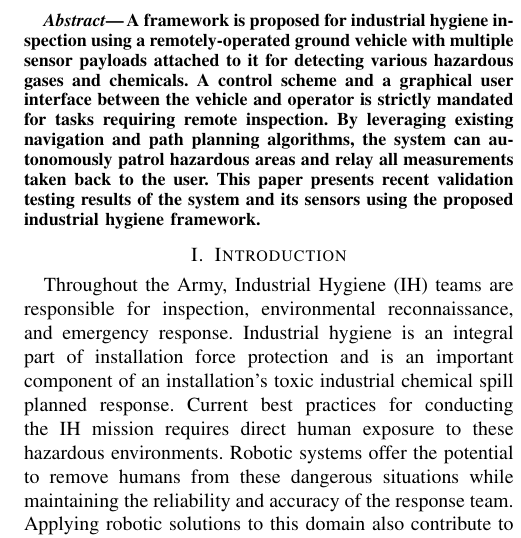
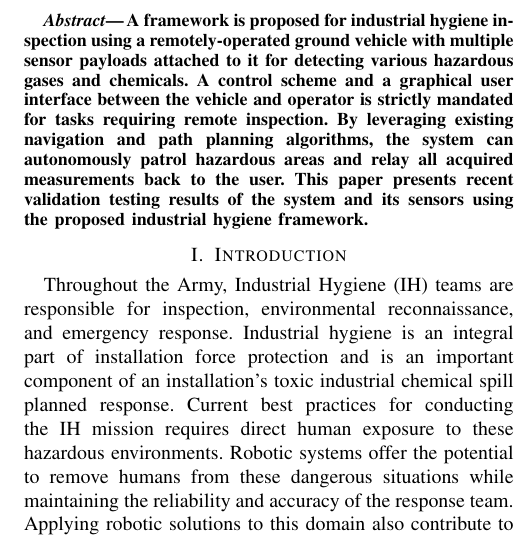
Before and after one commit to christopherKorpela/tepra2015, a LaTeX paper (TePRA_2015.tex, which reads content/abstract.tex): part of one column of page 1 of 6, cut so that both start at the same text. Compiled offline with pdfLaTeX.

Commit message:
abstract tweak

```diff
--- a/content/abstract.tex
+++ b/content/abstract.tex
@@ -1,3 +1,3 @@
 \begin{abstract}
-A framework is proposed for industrial hygiene inspection using a remotely-operated ground vehicle with multiple sensor payloads attached to it for detecting various hazardous gases and chemicals. A control scheme and a graphical user interface between the vehicle and operator is strictly mandated for tasks requiring remote inspection. By leveraging existing navigation and path planning algorithms, the system can autonomously patrol hazardous areas and relay all measurements taken back to the user. This paper presents recent validation testing results of the system and its sensors using the proposed industrial hygiene framework.
+A framework is proposed for industrial hygiene inspection using a remotely-operated ground vehicle with multiple sensor payloads attached to it for detecting various hazardous gases and chemicals. A control scheme and a graphical user interface between the vehicle and operator is strictly mandated for tasks requiring remote inspection. By leveraging existing navigation and path planning algorithms, the system can autonomously patrol hazardous areas and relay all acquired measurements back to the user. This paper presents recent validation testing results of the system and its sensors using the proposed industrial hygiene framework.
 \end{abstract}
```
